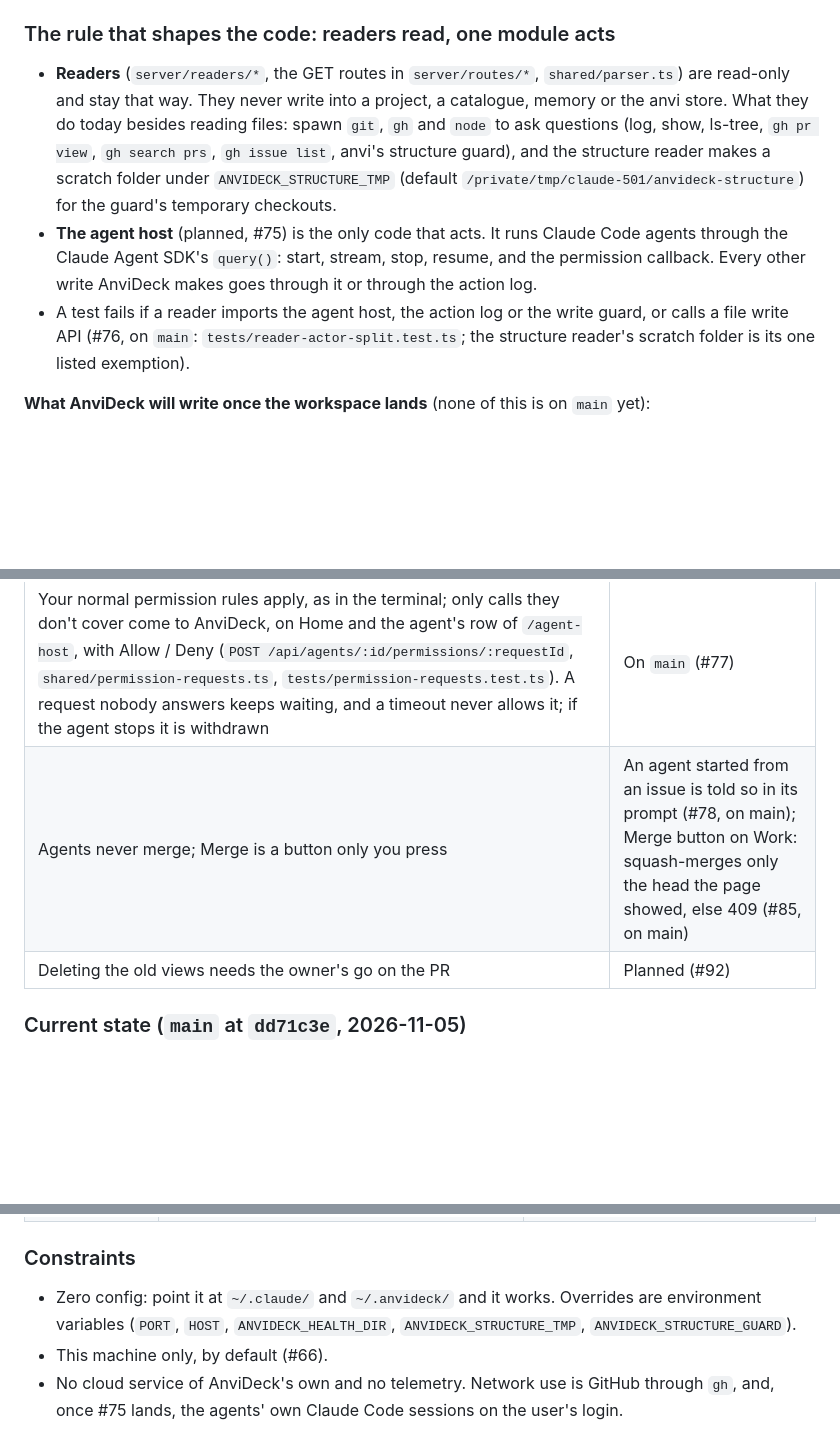
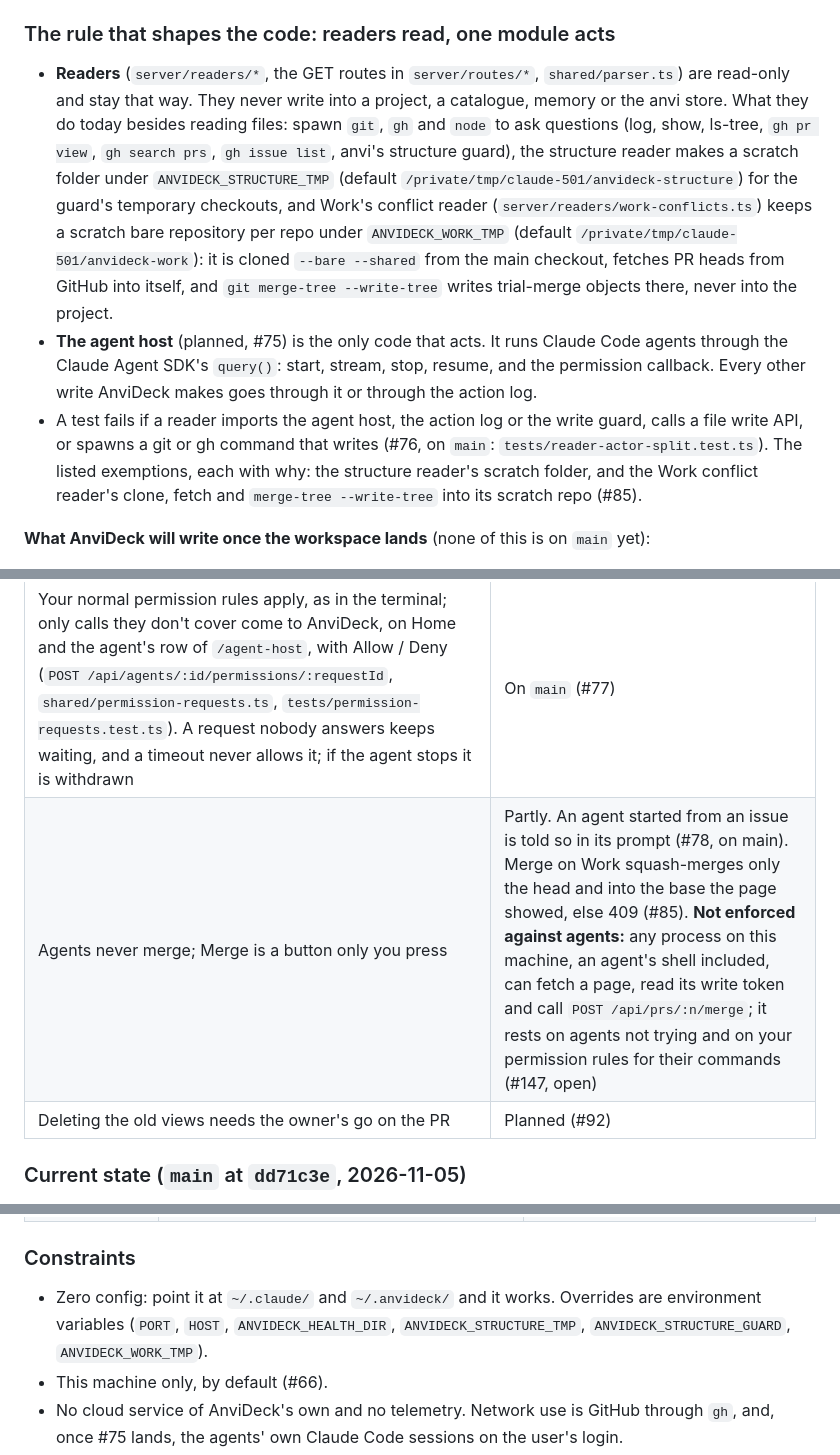
Before and after one commit to MrityunjayBhardwaj/AnviDeck, a Markdown page: CLAUDE.md, 3 parts joined by grey strips. GitHub-like rendering; blank space fills up the shorter version.

```diff
--- a/CLAUDE.md
+++ b/CLAUDE.md
@@ -12,9 +12,9 @@ AnviDeck started as an observability dashboard that only read the framework's fi
 
 ### The rule that shapes the code: readers read, one module acts
 
-- **Readers** (`server/readers/*`, the GET routes in `server/routes/*`, `shared/parser.ts`) are read-only and stay that way. They never write into a project, a catalogue, memory or the anvi store. What they do today besides reading files: spawn `git`, `gh` and `node` to ask questions (log, show, ls-tree, `gh pr view`, `gh search prs`, `gh issue list`, anvi's structure guard), and the structure reader makes a scratch folder under `ANVIDECK_STRUCTURE_TMP` (default `/private/tmp/claude-501/anvideck-structure`) for the guard's temporary checkouts.
+- **Readers** (`server/readers/*`, the GET routes in `server/routes/*`, `shared/parser.ts`) are read-only and stay that way. They never write into a project, a catalogue, memory or the anvi store. What they do today besides reading files: spawn `git`, `gh` and `node` to ask questions (log, show, ls-tree, `gh pr view`, `gh search prs`, `gh issue list`, anvi's structure guard), the structure reader makes a scratch folder under `ANVIDECK_STRUCTURE_TMP` (default `/private/tmp/claude-501/anvideck-structure`) for the guard's temporary checkouts, and Work's conflict reader (`server/readers/work-conflicts.ts`) keeps a scratch bare repository per repo under `ANVIDECK_WORK_TMP` (default `/private/tmp/claude-501/anvideck-work`): it is cloned `--bare --shared` from the main checkout, fetches PR heads from GitHub into itself, and `git merge-tree --write-tree` writes trial-merge objects there, never into the project.
 - **The agent host** (planned, #75) is the only code that acts. It runs Claude Code agents through the Claude Agent SDK's `query()`: start, stream, stop, resume, and the permission callback. Every other write AnviDeck makes goes through it or through the action log.
-- A test fails if a reader imports the agent host, the action log or the write guard, or calls a file write API (#76, on `main`: `tests/reader-actor-split.test.ts`; the structure reader's scratch folder is its one listed exemption).
+- A test fails if a reader imports the agent host, the action log or the write guard, calls a file write API, or spawns a git or gh command that writes (#76, on `main`: `tests/reader-actor-split.test.ts`). The listed exemptions, each with why: the structure reader's scratch folder, and the Work conflict reader's clone, fetch and `merge-tree --write-tree` into its scratch repo (#85).
 
 **What AnviDeck will write once the workspace lands** (none of this is on `main` yet):
 - Agent actions: start an agent (#75), in its own worktree and branch for an issue (#78, on main: `POST /api/agents/from-issue`); stop and resume it; answer its permission requests (#77); send it messages and diff comments (#79).
@@ -33,7 +33,7 @@ AnviDeck started as an observability dashboard that only read the framework's fi
 | Every action (what, target, result, time) is appended to the action log (`actions.jsonl` in the agent registry folder; `GET /api/actions`) and shown in History | Logged on `main` (#76); History planned (#90) |
 | Agents run on the installed Claude Code and its claude.ai login, never an API key: API-key and provider variables are removed from each agent's environment, and an agent whose init message reports an `apiKeySource` other than `none` is stopped at once | Planned (#75) |
 | Your normal permission rules apply, as in the terminal; only calls they don't cover come to AnviDeck, on Home and the agent's row of `/agent-host`, with Allow / Deny (`POST /api/agents/:id/permissions/:requestId`, `shared/permission-requests.ts`, `tests/permission-requests.test.ts`). A request nobody answers keeps waiting, and a timeout never allows it; if the agent stops it is withdrawn | On `main` (#77) |
-| Agents never merge; Merge is a button only you press | An agent started from an issue is told so in its prompt (#78, on main); Merge button on Work: squash-merges only the head the page showed, else 409 (#85, on main) |
+| Agents never merge; Merge is a button only you press | Partly. An agent started from an issue is told so in its prompt (#78, on main). Merge on Work squash-merges only the head and into the base the page showed, else 409 (#85). **Not enforced against agents:** any process on this machine, an agent's shell included, can fetch a page, read its write token and call `POST /api/prs/:n/merge`; it rests on agents not trying and on your permission rules for their commands (#147, open) |
 | Deleting the old views needs the owner's go on the PR | Planned (#92) |
 
 ### Current state (`main` at `dd71c3e`, 2026-11-05)
@@ -90,7 +90,7 @@ What the workspace adds is in `BUILD.md` under "The workspace". Six of today's v
 
 ### Constraints
 
-- Zero config: point it at `~/.claude/` and `~/.anvideck/` and it works. Overrides are environment variables (`PORT`, `HOST`, `ANVIDECK_HEALTH_DIR`, `ANVIDECK_STRUCTURE_TMP`, `ANVIDECK_STRUCTURE_GUARD`).
+- Zero config: point it at `~/.claude/` and `~/.anvideck/` and it works. Overrides are environment variables (`PORT`, `HOST`, `ANVIDECK_HEALTH_DIR`, `ANVIDECK_STRUCTURE_TMP`, `ANVIDECK_STRUCTURE_GUARD`, `ANVIDECK_WORK_TMP`).
 - This machine only, by default (#66).
 - No cloud service of AnviDeck's own and no telemetry. Network use is GitHub through `gh`, and, once #75 lands, the agents' own Claude Code sessions on the user's login.
 - Fast startup: lazy file reads, immediate UI render.
```
Also changed, not shown: BUILD.md (+5 -4 lines).
